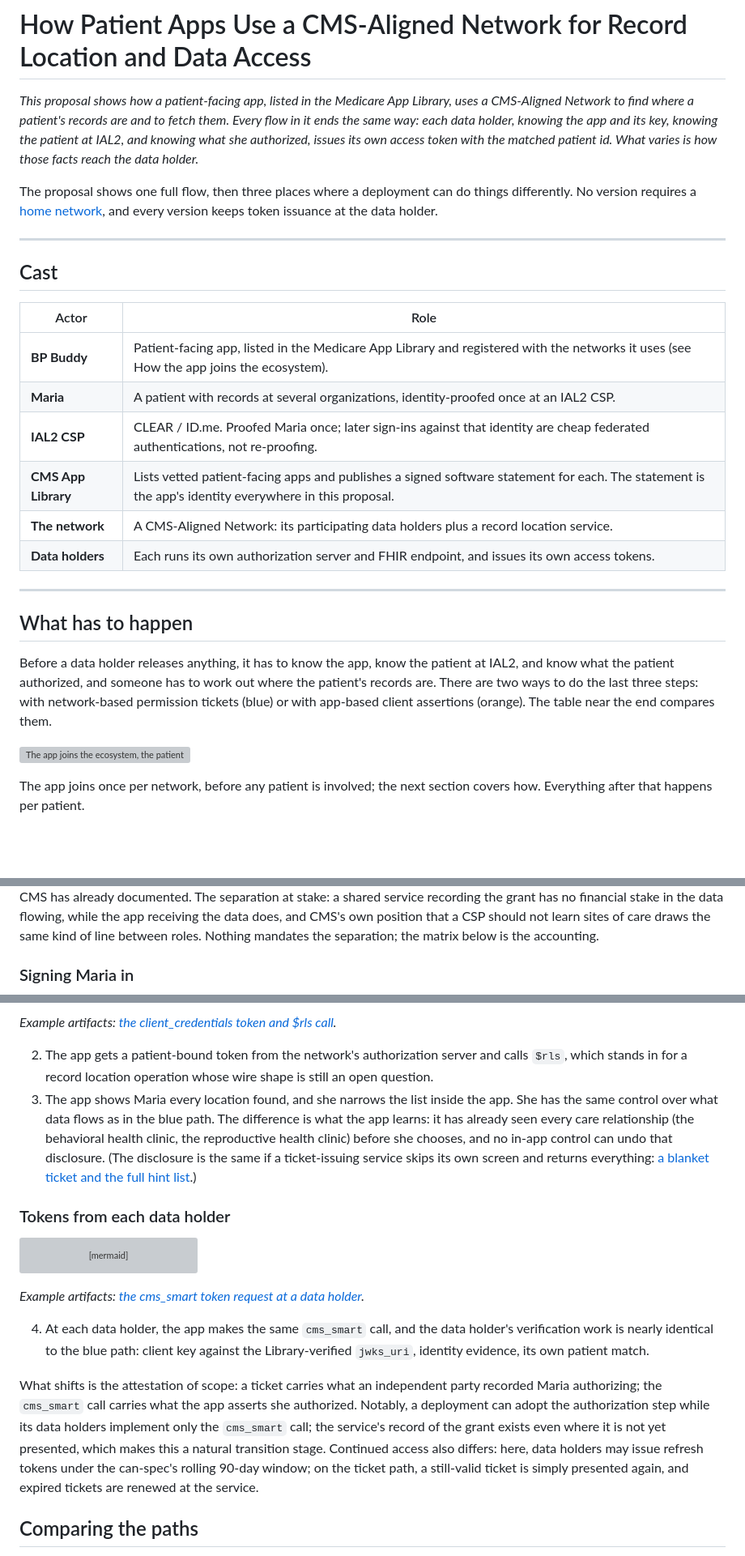
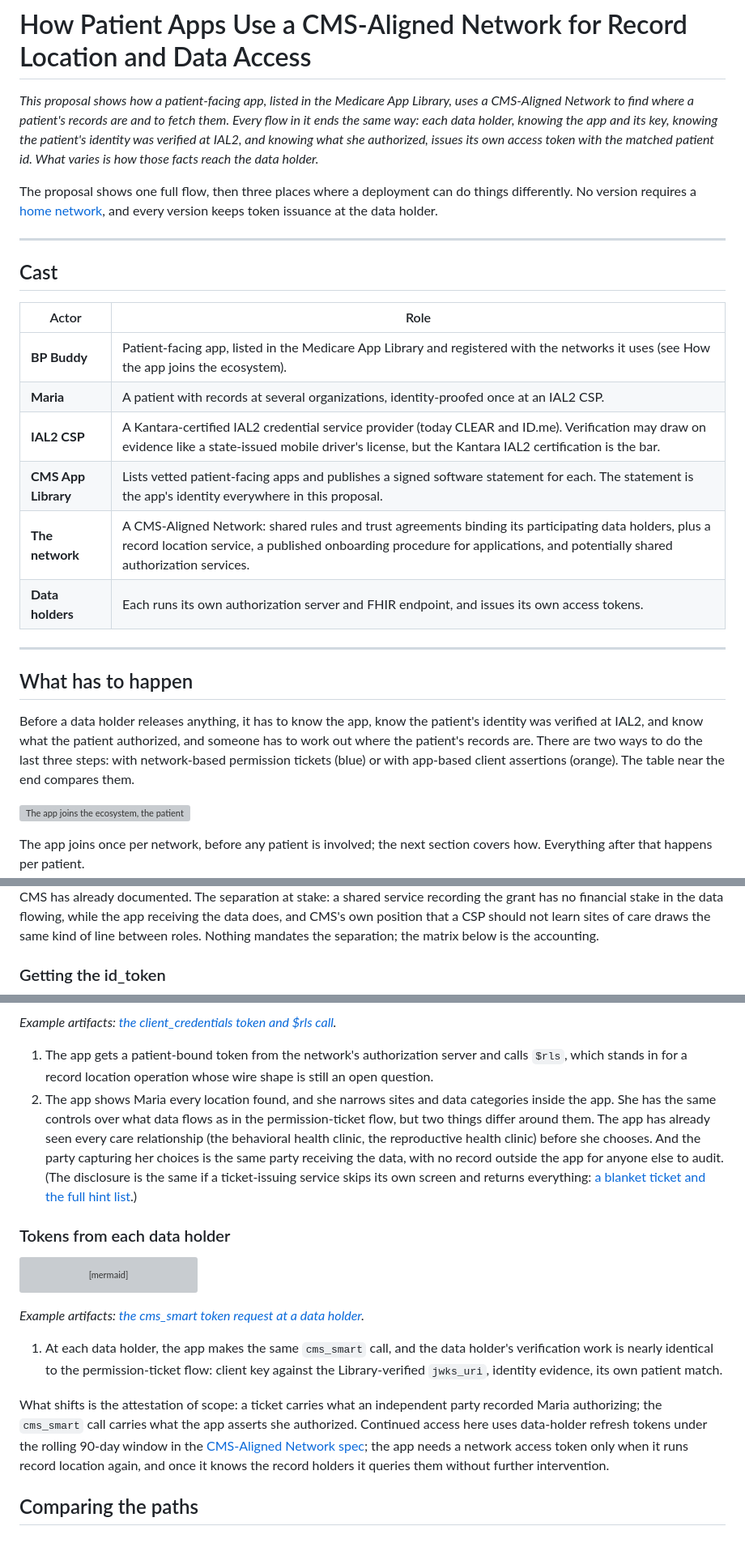
Before and after one commit to icanbwell/cms-ns, a Markdown page: authorizing-access.md, 3 parts joined by grey strips. Shown at 81% size. Rendered like a GitHub page; blank space fills up the shorter version; grey boxes are pictures that could not be loaded.

````diff
--- a/authorizing-access.md
+++ b/authorizing-access.md
@@ -1,6 +1,6 @@
 # How Patient Apps Use a CMS-Aligned Network for Record Location and Data Access
 
-*This proposal shows how a patient-facing app, listed in the Medicare App Library, uses a CMS-Aligned Network to find where a patient's records are and to fetch them. Every flow in it ends the same way: each data holder, knowing the app and its key, knowing the patient at IAL2, and knowing what she authorized, issues its own access token with the matched patient id. What varies is how those facts reach the data holder.*
+*This proposal shows how a patient-facing app, listed in the Medicare App Library, uses a CMS-Aligned Network to find where a patient's records are and to fetch them. Every flow in it ends the same way: each data holder, knowing the app and its key, knowing the patient's identity was verified at IAL2, and knowing what she authorized, issues its own access token with the matched patient id. What varies is how those facts reach the data holder.*
 
 The proposal shows one full flow, then three places where a deployment can do things differently. No version requires a [home network](apps-without-home-networks.md), and every version keeps token issuance at the data holder.
 
@@ -12,16 +12,16 @@ The proposal shows one full flow, then three places where a deployment can do th
 |---|---|
 | **BP Buddy** | Patient-facing app, listed in the Medicare App Library and registered with the networks it uses (see How the app joins the ecosystem). |
 | **Maria** | A patient with records at several organizations, identity-proofed once at an IAL2 CSP. |
-| **IAL2 CSP** | CLEAR / ID.me. Proofed Maria once; later sign-ins against that identity are cheap federated authentications, not re-proofing. |
+| **IAL2 CSP** | A Kantara-certified IAL2 credential service provider (today CLEAR and ID.me). Verification may draw on evidence like a state-issued mobile driver's license, but the Kantara IAL2 certification is the bar. |
 | **CMS App Library** | Lists vetted patient-facing apps and publishes a signed software statement for each. The statement is the app's identity everywhere in this proposal. |
-| **The network** | A CMS-Aligned Network: its participating data holders plus a record location service. |
+| **The network** | A CMS-Aligned Network: shared rules and trust agreements binding its participating data holders, plus a record location service, a published onboarding procedure for applications, and potentially shared authorization services. |
 | **Data holders** | Each runs its own authorization server and FHIR endpoint, and issues its own access tokens. |
 
 ---
 
 ## What has to happen
 
-Before a data holder releases anything, it has to know the app, know the patient at IAL2, and know what the patient authorized, and someone has to work out where the patient's records are. There are two ways to do the last three steps: with network-based permission tickets (blue) or with app-based client assertions (orange). The table near the end compares them.
+Before a data holder releases anything, it has to know the app, know the patient's identity was verified at IAL2, and know what the patient authorized, and someone has to work out where the patient's records are. There are two ways to do the last three steps: with network-based permission tickets (blue) or with app-based client assertions (orange). The table near the end compares them.
 
 ![The app joins the ecosystem, the patient verifies her identity, someone records her grant and sees where her records are, and each data holder issues its own token, with a blue permission-ticket path and an orange client-assertion path](authorizing-access-logical.svg)
 
@@ -219,7 +219,7 @@ There is no `$rls` call by the app anywhere in this story: record location happe
 
 This expands the orange path: the flow CMS documents for Blue Button, where the app attests the grant itself. `cms_smart` is the extension it uses ([Blue Button's CMS Aligned Networks flow](https://bluebutton.cms.gov/cms-aligned-networks-documentation/)): a `client_credentials` grant whose signed `client_assertion` carries a `purpose_of_use` (`PATRQT` for patient access) and the patient's IAL2 id_token. "What Maria authorized" rests on the app's own assertion, backed by Library vetting, and Maria never leaves the app. It is the baseline CMS has already documented. The separation at stake: a shared service recording the grant has no financial stake in the data flowing, while the app receiving the data does, and CMS's own position that a CSP should not learn sites of care draws the same kind of line between roles. Nothing mandates the separation; the matrix below is the accounting.
 
-### Signing Maria in
+### Getting the id_token
 
 ```mermaid
 sequenceDiagram
@@ -255,8 +255,8 @@ sequenceDiagram
 
 *Example artifacts: [the client_credentials token and $rls call](example-artifacts/client-credentials-rls.md).*
 
-2. The app gets a patient-bound token from the network's authorization server and calls `$rls`, which stands in for a record location operation whose wire shape is still an open question.
-3. The app shows Maria every location found, and she narrows the list inside the app. She has the same control over what data flows as in the blue path. The difference is what the app learns: it has already seen every care relationship (the behavioral health clinic, the reproductive health clinic) before she chooses, and no in-app control can undo that disclosure. (The disclosure is the same if a ticket-issuing service skips its own screen and returns everything: [a blanket ticket and the full hint list](example-artifacts/blanket-ticket.md).)
+1. The app gets a patient-bound token from the network's authorization server and calls `$rls`, which stands in for a record location operation whose wire shape is still an open question.
+2. The app shows Maria every location found, and she narrows sites and data categories inside the app. She has the same controls over what data flows as in the permission-ticket flow, but two things differ around them. The app has already seen every care relationship (the behavioral health clinic, the reproductive health clinic) before she chooses. And the party capturing her choices is the same party receiving the data, with no record outside the app for anyone else to audit. (The disclosure is the same if a ticket-issuing service skips its own screen and returns everything: [a blanket ticket and the full hint list](example-artifacts/blanket-ticket.md).)
 
 ### Tokens from each data holder
 
@@ -272,9 +272,9 @@ sequenceDiagram
 
 *Example artifacts: [the cms_smart token request at a data holder](example-artifacts/cms-smart-data-holder.md).*
 
-4. At each data holder, the app makes the same `cms_smart` call, and the data holder's verification work is nearly identical to the blue path: client key against the Library-verified `jwks_uri`, identity evidence, its own patient match.
+1. At each data holder, the app makes the same `cms_smart` call, and the data holder's verification work is nearly identical to the permission-ticket flow: client key against the Library-verified `jwks_uri`, identity evidence, its own patient match.
 
-What shifts is the attestation of scope: a ticket carries what an independent party recorded Maria authorizing; the `cms_smart` call carries what the app asserts she authorized. Notably, a deployment can adopt the authorization step while its data holders implement only the `cms_smart` call; the service's record of the grant exists even where it is not yet presented, which makes this a natural transition stage. Continued access also differs: here, data holders may issue refresh tokens under the can-spec's rolling 90-day window; on the ticket path, a still-valid ticket is simply presented again, and expired tickets are renewed at the service.
+What shifts is the attestation of scope: a ticket carries what an independent party recorded Maria authorizing; the `cms_smart` call carries what the app asserts she authorized. Continued access here uses data-holder refresh tokens under the rolling 90-day window in the [CMS-Aligned Network spec](can-spec.md); the app needs a network access token only when it runs record location again, and once it knows the record holders it queries them without further intervention.
 
 ## Comparing the paths
 
````
Also changed, not shown: other parts of authorizing-access.md (+27 -29 lines).
